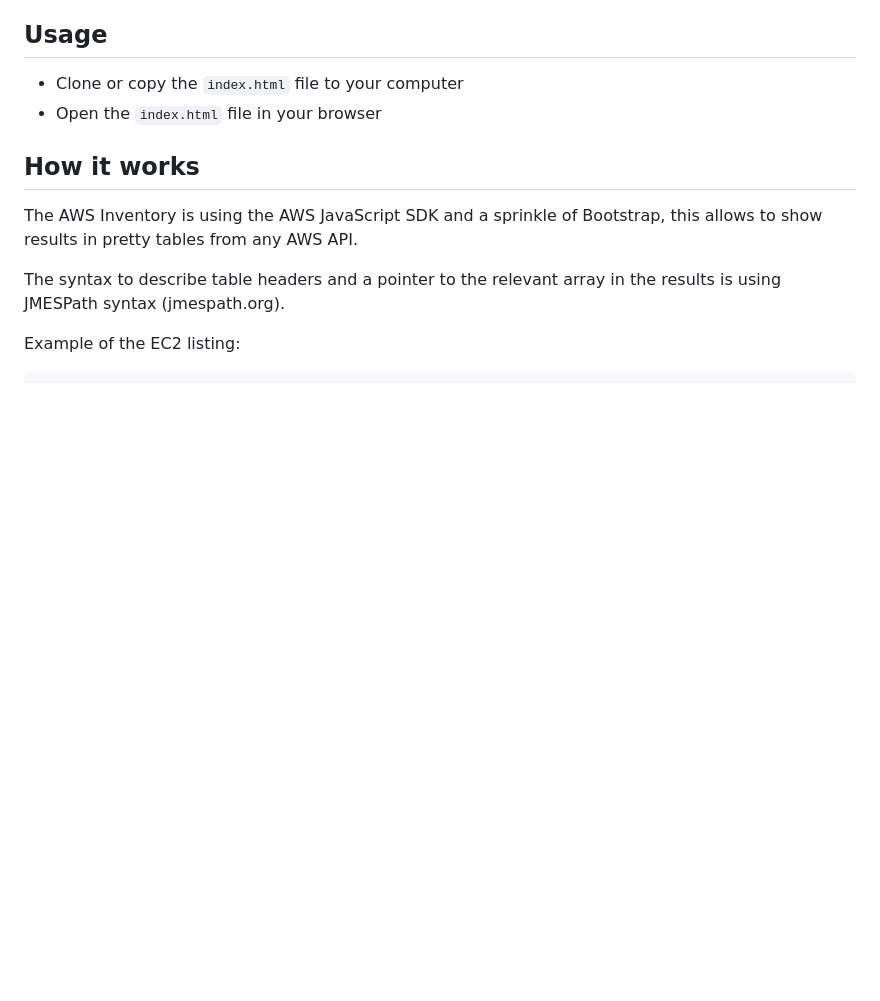
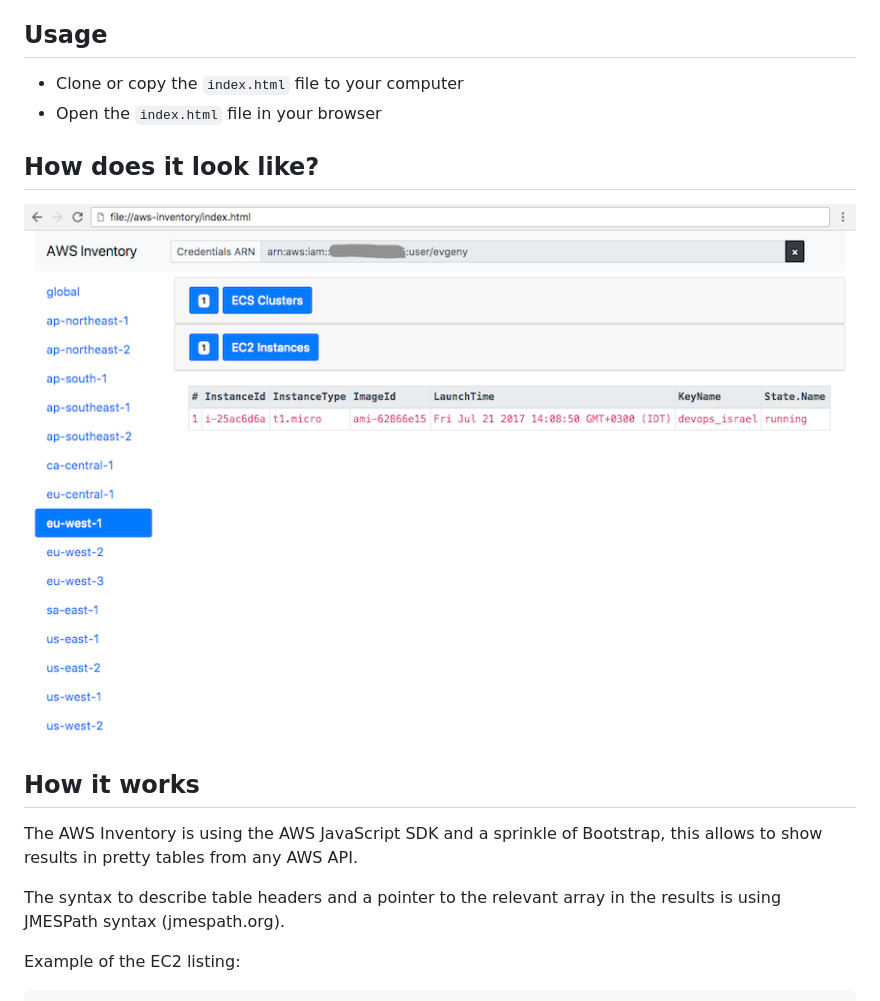
Before and after one commit to devops-israel/aws-inventory, a Markdown page: README.md, the part around the change. GitHub-like rendering; pictures changed too: example-screenshot.png (added); blank space fills up the shorter version.

Commit message:
add an example screenshot

```diff
--- a/README.md
+++ b/README.md
@@ -6,6 +6,10 @@ A single-file that shows the whole inventory of your AWS services on a single pa
 
 * Clone or copy the `index.html` file to your computer
 * Open the `index.html` file in your browser
+
+## How does it look like?
+
+![screenshot](/example-screenshot.png?raw=true "Example AWS Inventory")
 
 ## How it works
 
```
